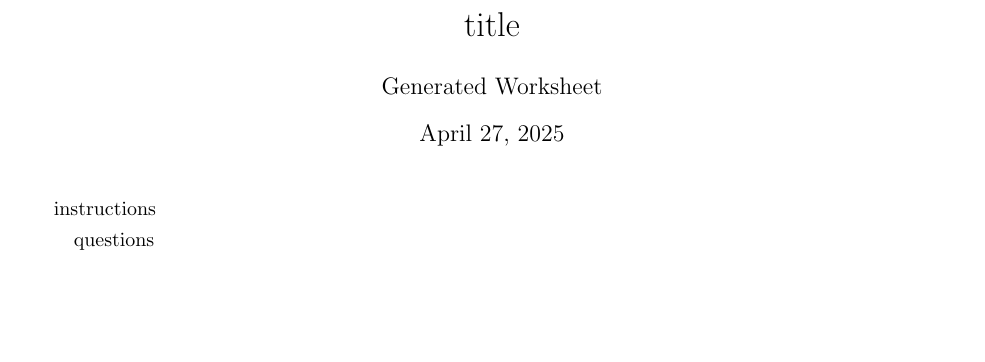
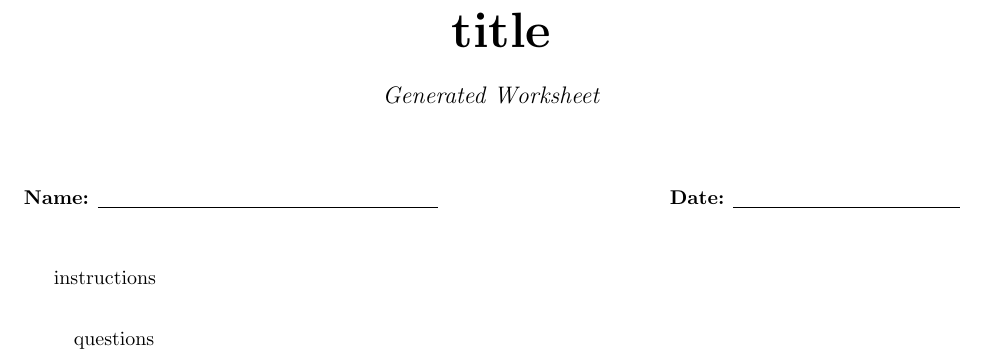
Before and after one commit to luGil2433/worksheet_generator, a LaTeX document (templates/base_template.tex): part of the page, cut so that both start at the same text, the shorter picture padded with empty space. Compiled offline with pdfLaTeX.

Commit message:
adding name and date to top of worksheet

```diff
--- a/templates/base_template.tex
+++ b/templates/base_template.tex
@@ -9,13 +9,20 @@
 
 \begin{document}
 
-\title{ {{title}} }
-\author{Generated Worksheet}
-\date{\today}
+\begin{center}
+    \Huge \textbf{ {{title}} } \\[0.5cm]
+    \large \textit{Generated Worksheet}
+\end{center}
 
-\maketitle
+\vspace{1cm}
+
+\noindent \textbf{Name:} \underline{\hspace{6cm}} \hfill \textbf{Date:} \underline{\hspace{4cm}}
+
+\vspace{1cm}
 
 {{instructions}}
+
+\vspace{0.5cm}
 
 \begin{enumerate}
 {{questions}}
```
Also changed, not shown: templates/base_template.tex (4 more changed lines).
